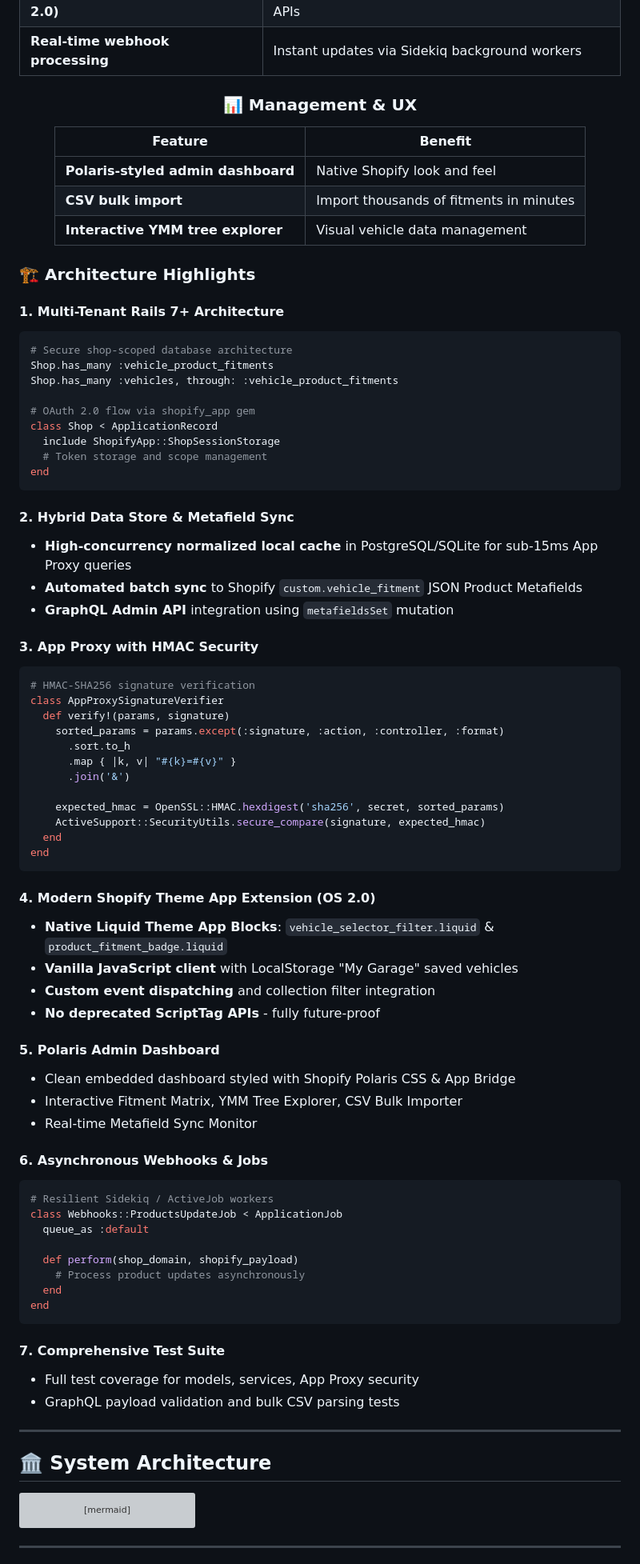
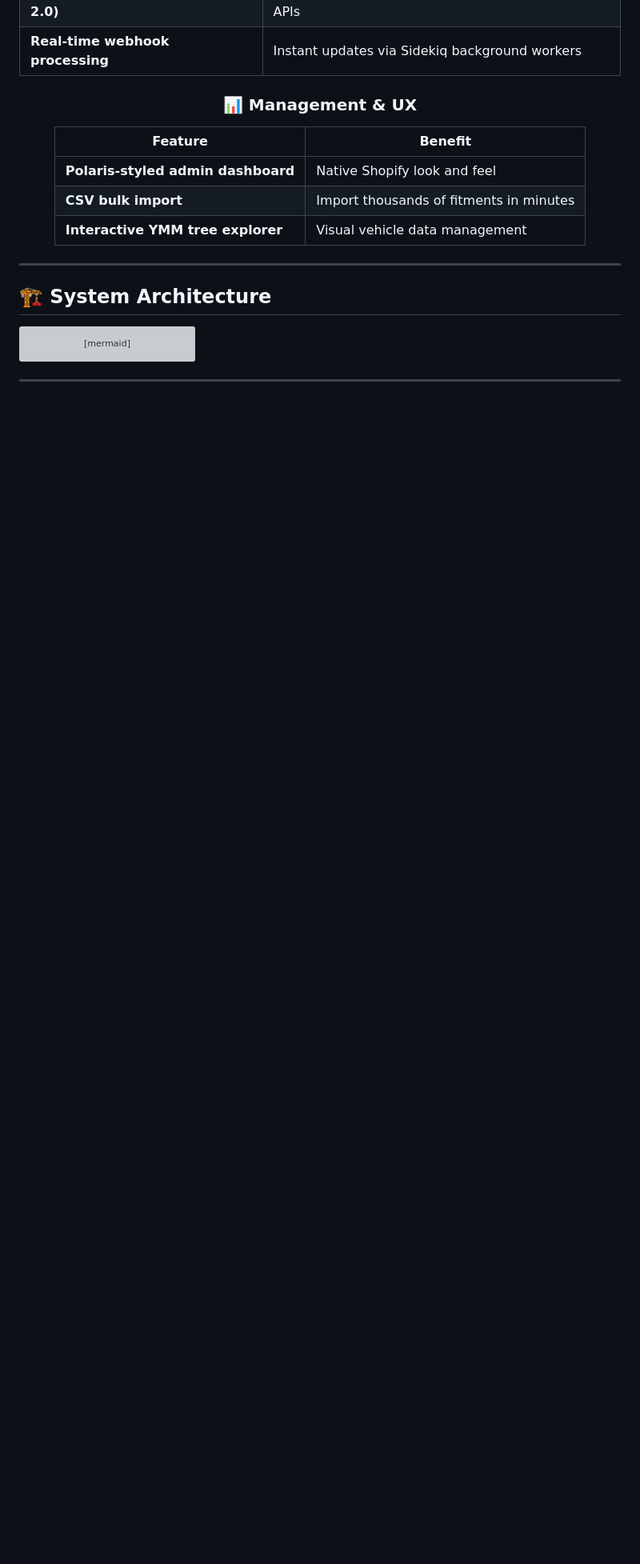
Before and after one commit to ai-dev-2024/vehicle-selector-pro, a Markdown page: README.md, the part around one of its changes. Shown at 80% size. GitHub-like rendering; blank space fills up the shorter version; grey boxes are pictures that could not be loaded.

````diff
--- a/README.md
+++ b/README.md
@@ -92,7 +85,7 @@ Built for production environments with multi-tenant architecture, enterprise sec
 | **Theme App Extensions (OS 2.0)** | Future-proof integration, no deprecated ScriptTag APIs |
 | **Real-time webhook processing** | Instant updates via Sidekiq background workers |
 
-### 📊 Management & UX
+### 📊 **Management & UX**
 | Feature | Benefit |
 |---------|---------|
 | **Polaris-styled admin dashboard** | Native Shopify look and feel |
@@ -101,72 +94,9 @@ Built for production environments with multi-tenant architecture, enterprise sec
 
 </div>
 
-### 🏗️ Architecture Highlights
-
-#### 1. **Multi-Tenant Rails 7+ Architecture**
-```ruby
-# Secure shop-scoped database architecture
-Shop.has_many :vehicle_product_fitments
-Shop.has_many :vehicles, through: :vehicle_product_fitments
-
-# OAuth 2.0 flow via shopify_app gem
-class Shop < ApplicationRecord
-  include ShopifyApp::ShopSessionStorage
-  # Token storage and scope management
-end
-```
-
-#### 2. **Hybrid Data Store & Metafield Sync**
-- **High-concurrency normalized local cache** in PostgreSQL/SQLite for sub-15ms App Proxy queries
-- **Automated batch sync** to Shopify `custom.vehicle_fitment` JSON Product Metafields
-- **GraphQL Admin API** integration using `metafieldsSet` mutation
-
-#### 3. **App Proxy with HMAC Security**
-```ruby
-# HMAC-SHA256 signature verification
-class AppProxySignatureVerifier
-  def verify!(params, signature)
-    sorted_params = params.except(:signature, :action, :controller, :format)
-      .sort.to_h
-      .map { |k, v| "#{k}=#{v}" }
-      .join('&')
-
-    expected_hmac = OpenSSL::HMAC.hexdigest('sha256', secret, sorted_params)
-    ActiveSupport::SecurityUtils.secure_compare(signature, expected_hmac)
-  end
-end
-```
-
-#### 4. **Modern Shopify Theme App Extension (OS 2.0)**
-- **Native Liquid Theme App Blocks**: `vehicle_selector_filter.liquid` & `product_fitment_badge.liquid`
-- **Vanilla JavaScript client** with LocalStorage "My Garage" saved vehicles
-- **Custom event dispatching** and collection filter integration
-- **No deprecated ScriptTag APIs** - fully future-proof
-
-#### 5. **Polaris Admin Dashboard**
-- Clean embedded dashboard styled with Shopify Polaris CSS & App Bridge
-- Interactive Fitment Matrix, YMM Tree Explorer, CSV Bulk Importer
-- Real-time Metafield Sync Monitor
-
-#### 6. **Asynchronous Webhooks & Jobs**
-```ruby
-# Resilient Sidekiq / ActiveJob workers
-class Webhooks::ProductsUpdateJob < ApplicationJob
-  queue_as :default
-
-  def perform(shop_domain, shopify_payload)
-    # Process product updates asynchronously
-  end
-end
-```
-
-#### 7. **Comprehensive Test Suite**
-- Full test coverage for models, services, App Proxy security
-- GraphQL payload validation and bulk CSV parsing tests
-
 ---
 
-## 🏛️ System Architecture
+## 🏗️ **System Architecture**
 
 ```mermaid
 graph TB
````
Also changed, not shown: other parts of README.md (+118 -132 lines).
